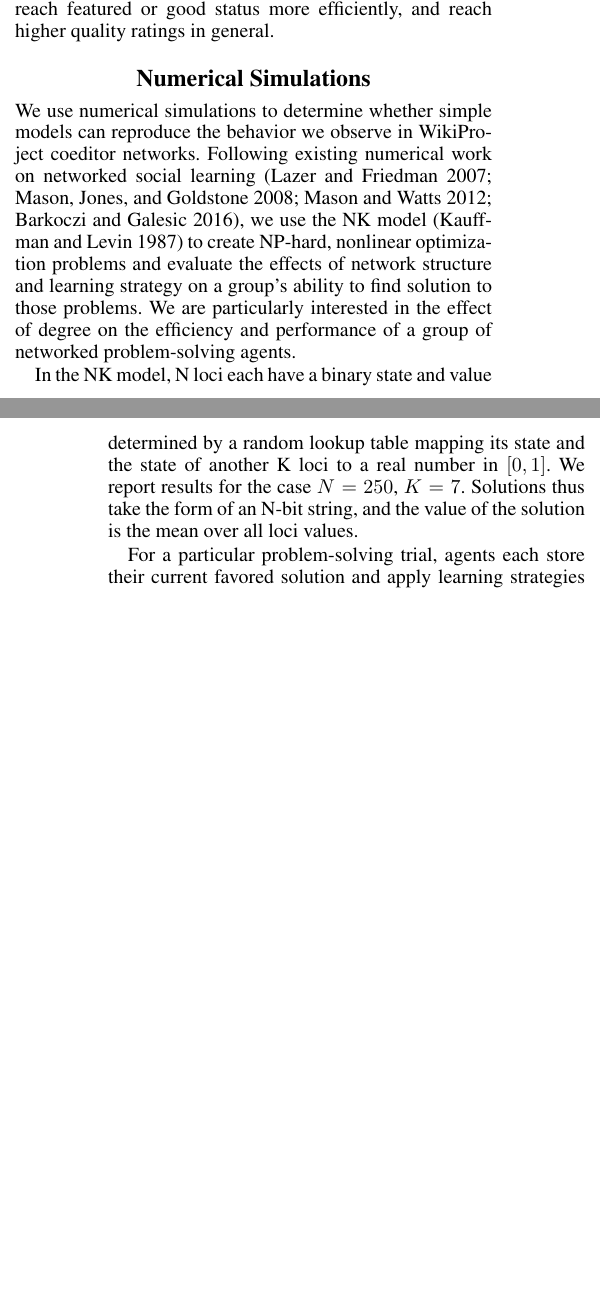
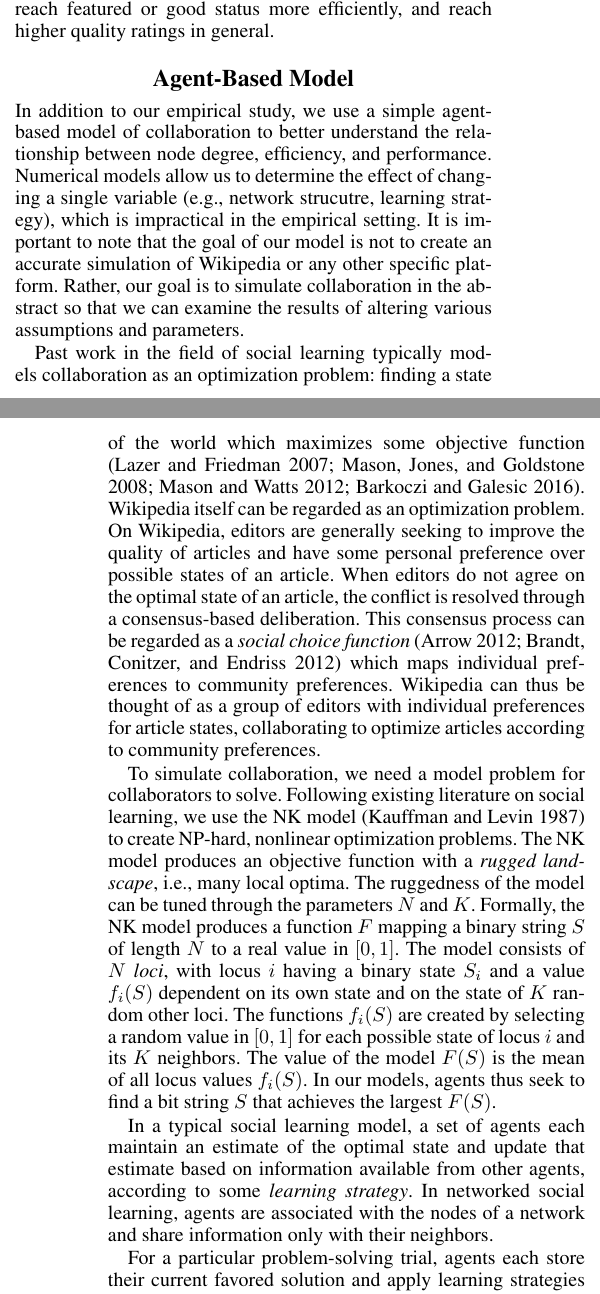
Before and after one commit to elplatt/Paper-WP-Eff-Perf, a LaTeX paper (icwsm.tex, which reads paper-content.tex): two parts of the columns of pages 6 and 7 of 10, joined at a grey line, cut so that both start at the same text, the shorter picture padded with empty space. Compiled offline with pdfLaTeX.

Commit message:
Revisions to agent-based model sec.

```diff
--- a/paper-content.tex
+++ b/paper-content.tex
@@ -655,22 +655,60 @@ We also observe that high degree skewness is correlated with lower performance a
 suggesting that articles in projects with decentralized coeditor networks reach featured or good status
 more efficiently, and reach higher quality ratings in general.
 
-\section{Numerical Simulations}
+\section{Agent-Based Model}
 \label{sec:sim}
 
-We use numerical simulations to determine whether simple models can reproduce the behavior we
-observe in WikiProject coeditor networks.
-Following existing numerical work on networked social learning
-\cite{lazer_network_2007,mason_propagation_2008,mason_collaborative_2012,barkoczi_social_2016},
-we use the NK model \cite{kauffman_towards_1987} to create NP-hard, nonlinear optimization problems
-and evaluate the effects of network structure and learning strategy on a group's ability to
-find solution to those problems.
-We are particularly interested in the effect of degree on the efficiency and performance of a group
-of networked problem-solving agents.
+In addition to our empirical study,
+we use a simple agent-based model of collaboration to better understand
+the relationship between node degree, efficiency, and performance.
+Numerical models allow us to determine the effect of changing a single
+variable (e.g., network strucutre, learning strategy),
+which is impractical in the empirical setting.
+It is important to note that the goal of our model is not to create an
+accurate simulation of Wikipedia or any other specific platform.
+Rather, our goal is to simulate collaboration in the abstract so that we can
+examine the results of altering various assumptions and parameters.
 
-In the NK model, N loci each have a binary state and value determined by a random lookup table mapping its state
-and the state of another K loci to a real number in $[0,1]$.
-We report results for the case $N=250$, $K=7$.
-Solutions thus take the form of an N-bit string, and the value of the solution is the mean over all loci values.
+Past work in the field of social learning typically models collaboration
+as an optimization problem:
+finding a state of the world which maximizes some objective function
+\cite{lazer_network_2007,mason_propagation_2008,mason_collaborative_2012,barkoczi_social_2016}.
+Wikipedia itself can be regarded as an optimization problem.
+On Wikipedia, editors are generally seeking to improve the quality of articles
+and have some personal preference over possible states of an article.
+When editors do not agree on the optimal state of an article,
+the conflict is resolved through a consensus-based deliberation.
+This consensus process can be regarded as a {\em social choice function}
+\cite{arrow_social_2012,brandt_computational_2012}
+which maps individual preferences to community preferences.
+Wikipedia can thus be thought of as a group of editors with individual preferences
+for article states,
+collaborating to optimize articles according to community preferences.
+
+To simulate collaboration, we need a model problem for collaborators to solve.
+Following existing literature on social learning,
+we use the NK model \cite{kauffman_towards_1987}
+to create NP-hard, nonlinear optimization problems.
+The NK model produces an objective function with a
+{\em rugged landscape}, i.e., many local optima.
+The ruggedness of the model can be tuned through the parameters $N$ and $K$.
+Formally, the NK model produces a function $F$ mapping a binary string $S$ of length
+$N$ to a real value in $[0,1]$.
+The model consists of $N$ {\em loci}, with locus $i$ having a binary state $S_i$
+and a value $f_i(S)$ dependent on its own state
+and on the state of $K$ random other loci.
+The functions $f_i(S)$ are created by selecting a random value in $[0,1]$ for
+each possible state of locus $i$ and its $K$ neighbors.
+The value of the model $F(S)$ is the mean of all locus values $f_i(S)$.
+In our models,
+agents thus seek to find a bit string $S$ that achieves the largest $F(S)$.
+
+In a typical social learning model,
+a set of agents each maintain an estimate of the optimal state
+and update that estimate based on information available from other agents,
+according to some {\em learning strategy}.
+In networked social learning,
+agents are associated with the nodes of a network and share information
+only with their neighbors.
 
 For a particular problem-solving trial, agents each store their current favored solution and
```
Also changed, not shown: paper.bib (+23 -5 lines), paper-content.tex (89 more changed lines).
